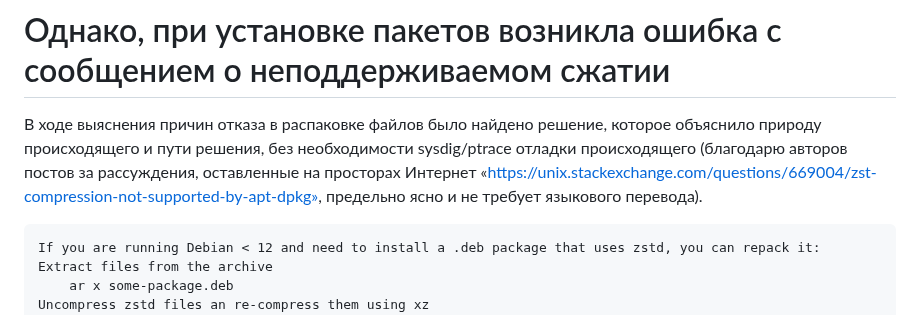
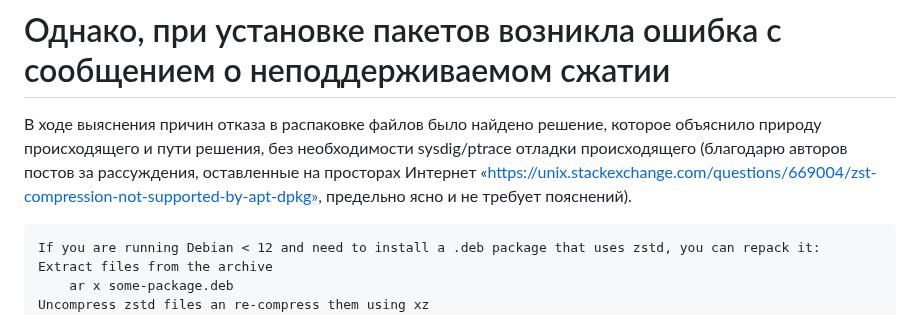
Before and after one commit to UAR-2020/LSA_for_Megaraid-Lsi-Avago-Broadcom_on_AstraLinux, a Markdown page: README.ru.md, the part around the change. GitHub-like rendering.

```diff
--- a/README.ru.md
+++ b/README.ru.md
@@ -11,7 +11,7 @@
 # Однако, при установке пакетов возникла ошибка с сообщением о неподдерживаемом сжатии
 В ходе выяснения причин отказа в распаковке файлов было найдено решение, которое объяснило природу происходящего и пути решения, без необходимости sysdig/ptrace отладки происходящего
 (благодарю авторов постов за рассуждения, оставленные на просторах Интернет  «https://unix.stackexchange.com/questions/669004/zst-compression-not-supported-by-apt-dpkg»,
-предельно ясно и не требует языкового перевода).
+предельно ясно и не требует пояснений).
 
     If you are running Debian < 12 and need to install a .deb package that uses zstd, you can repack it:
     Extract files from the archive
```
